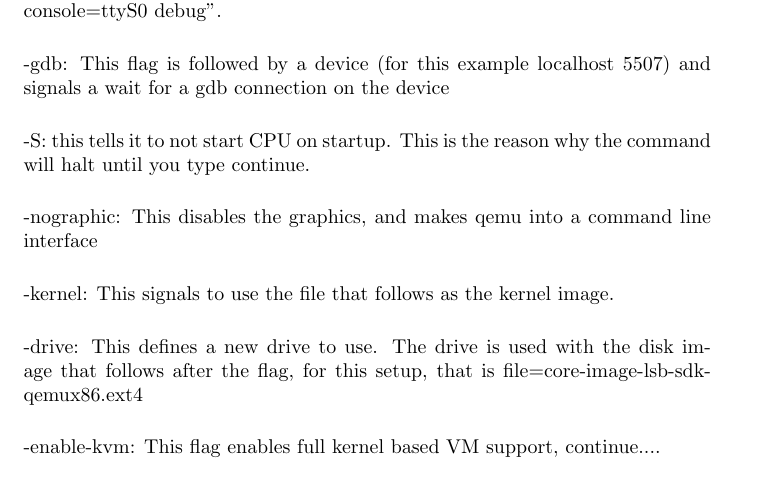
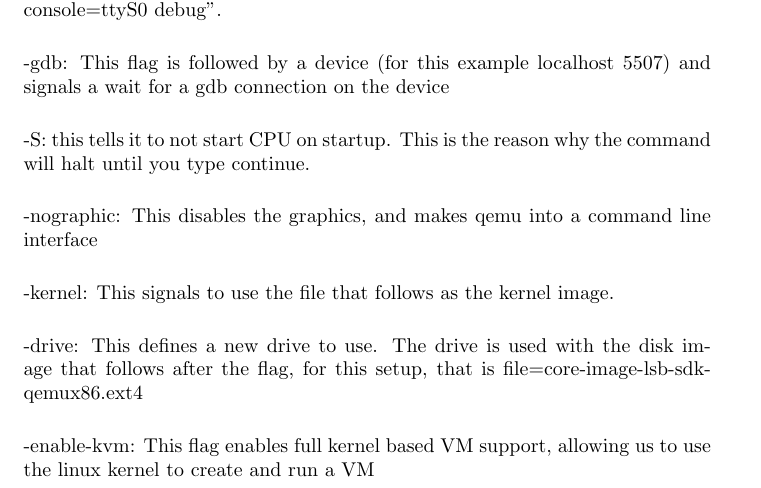
Before and after one commit to Skinnern/CS444, a LaTeX problem sheet (HW1/CS444HW1_Writeup.tex): part of page 1 of 2, cut so that both start at the same text. Compiled offline with pdfLaTeX.

Commit message:
update KVM description

```diff
--- a/HW1/CS444HW1_Writeup.tex
+++ b/HW1/CS444HW1_Writeup.tex
@@ -28,7 +28,7 @@
 
 	-drive: This defines a new drive to use. The drive is used with the disk image that follows after the flag, for this setup, that is file=core-image-lsb-sdk-qemux86.ext4
 
-	-enable-kvm: This flag enables full kernel based VM support, continue....
+	-enable-kvm: This flag enables full kernel based VM support, allowing us to use the linux kernel to create and run a VM
 
 	-net none: No network devices are being configured with our setup, so we use this flag.
 
```
